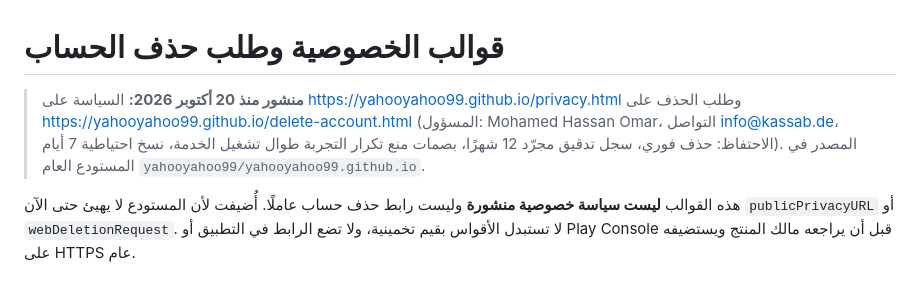
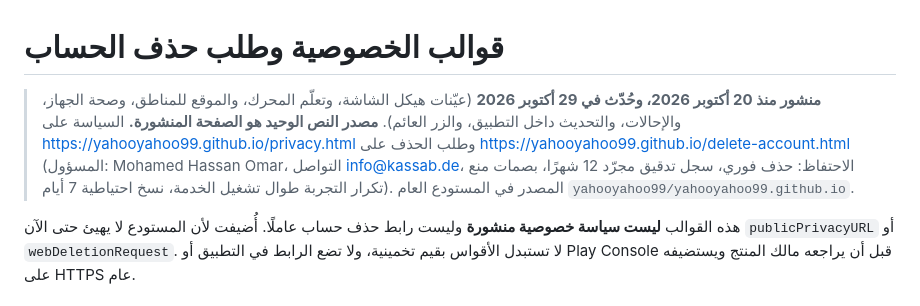
Before and after one commit to geminiaiclaude-boop/sabbaq-app, a Markdown page: docs/PRIVACY_AND_ACCOUNT_DELETION_TEMPLATES.md, the part around the change. Rendered like a GitHub page.

```diff
--- a/docs/PRIVACY_AND_ACCOUNT_DELETION_TEMPLATES.md
+++ b/docs/PRIVACY_AND_ACCOUNT_DELETION_TEMPLATES.md
@@ -1,6 +1,6 @@
 # قوالب الخصوصية وطلب حذف الحساب
 
-> **منشور منذ 20 أكتوبر 2026:** السياسة على https://yahooyahoo99.github.io/privacy.html وطلب الحذف على https://yahooyahoo99.github.io/delete-account.html (المسؤول: Mohamed Hassan Omar، التواصل info@kassab.de، الاحتفاظ: حذف فوري، سجل تدقيق مجرّد 12 شهرًا، بصمات منع تكرار التجربة طوال تشغيل الخدمة، نسخ احتياطية 7 أيام). المصدر في المستودع العام `yahooyahoo99/yahooyahoo99.github.io`.
+> **منشور منذ 20 أكتوبر 2026، وحُدّث في 29 أكتوبر 2026** (عيّنات هيكل الشاشة، وتعلّم المحرك، والموقع للمناطق، وصحة الجهاز، والإحالات، والتحديث داخل التطبيق، والزر العائم). **مصدر النص الوحيد هو الصفحة المنشورة.** السياسة على https://yahooyahoo99.github.io/privacy.html وطلب الحذف على https://yahooyahoo99.github.io/delete-account.html (المسؤول: Mohamed Hassan Omar، التواصل info@kassab.de، الاحتفاظ: حذف فوري، سجل تدقيق مجرّد 12 شهرًا، بصمات منع تكرار التجربة طوال تشغيل الخدمة، نسخ احتياطية 7 أيام). المصدر في المستودع العام `yahooyahoo99/yahooyahoo99.github.io`.
 
 هذه القوالب **ليست سياسة خصوصية منشورة** وليست رابط حذف حساب عاملًا. أُضيفت لأن المستودع لا يهيئ حتى الآن `publicPrivacyURL` أو `webDeletionRequest`. لا تستبدل الأقواس بقيم تخمينية، ولا تضع الرابط في التطبيق أو Play Console قبل أن يراجعه مالك المنتج ويستضيفه على HTTPS عام.
 
```
Also changed, not shown: docs/PRIVACY_POLICY.md (deleted, +0 -225 lines).
